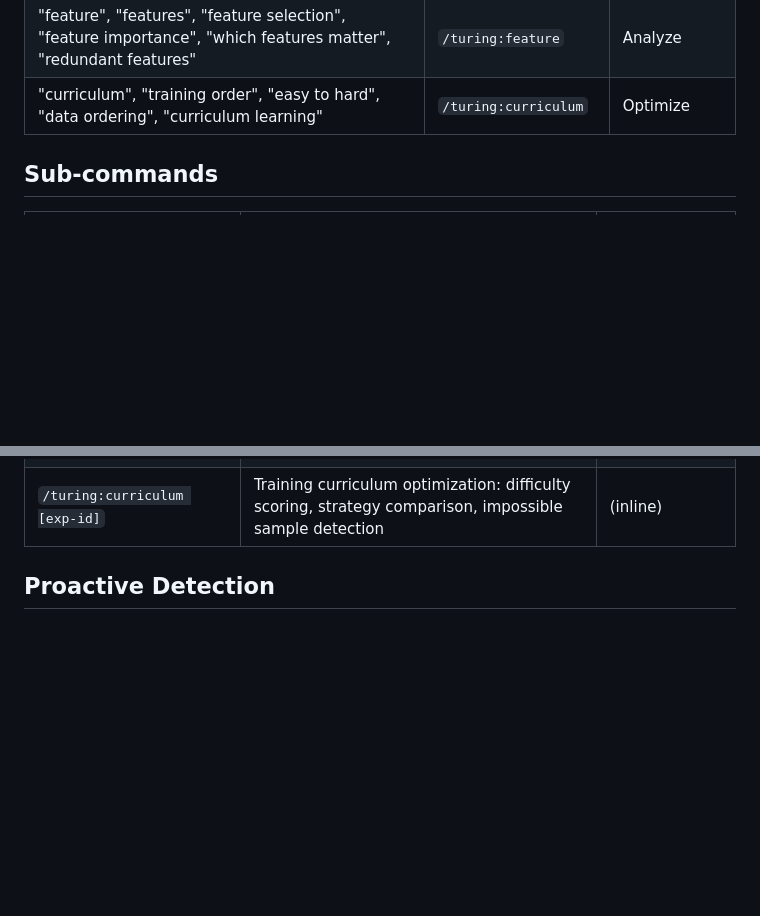
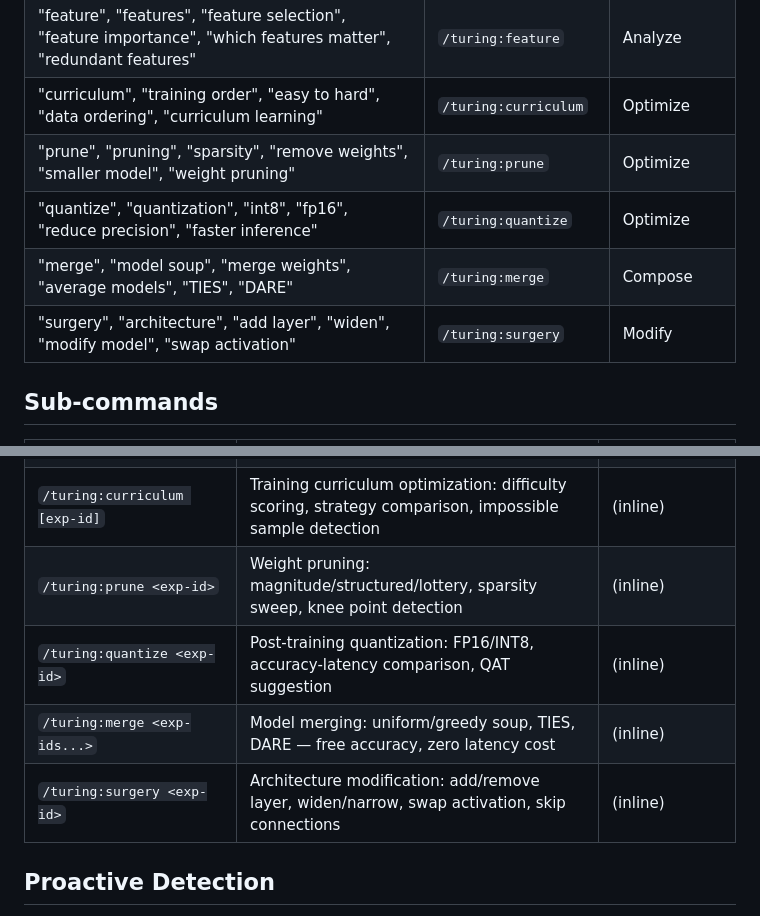
Before and after one commit to ThePyProgrammer/turing, a Markdown page: commands/turing.md, 2 parts joined by grey strips. Drawn GitHub-style; blank space fills up the shorter version.

Commit message:
feat: add prune, quantize, merge, surgery routes to main router
Co-Authored-By: Claude Opus 4.6 (1M context) <noreply@anthropic.com>

```diff
--- a/commands/turing.md
+++ b/commands/turing.md
@@ -58,6 +58,10 @@ You are the Turing ML research router. Detect the user's intent and route to the
 | "calibrate", "calibration", "ECE", "reliability diagram", "overconfident", "probability calibration" | `/turing:calibrate` | Analyze |
 | "feature", "features", "feature selection", "feature importance", "which features matter", "redundant features" | `/turing:feature` | Analyze |
 | "curriculum", "training order", "easy to hard", "data ordering", "curriculum learning" | `/turing:curriculum` | Optimize |
+| "prune", "pruning", "sparsity", "remove weights", "smaller model", "weight pruning" | `/turing:prune` | Optimize |
+| "quantize", "quantization", "int8", "fp16", "reduce precision", "faster inference" | `/turing:quantize` | Optimize |
+| "merge", "model soup", "merge weights", "average models", "TIES", "DARE" | `/turing:merge` | Compose |
+| "surgery", "architecture", "add layer", "widen", "modify model", "swap activation" | `/turing:surgery` | Modify |
 
 ## Sub-commands
 
@@ -112,6 +116,10 @@ You are the Turing ML research router. Detect the user's intent and route to the
 | `/turing:calibrate [exp-id]` | Probability calibration: ECE/MCE, reliability diagrams, Platt/isotonic/temperature scaling | (inline) |
 | `/turing:feature [--method]` | Automated feature selection: multi-method consensus ranking, redundancy, interaction generation | (inline) |
 | `/turing:curriculum [exp-id]` | Training curriculum optimization: difficulty scoring, strategy comparison, impossible sample detection | (inline) |
+| `/turing:prune <exp-id>` | Weight pruning: magnitude/structured/lottery, sparsity sweep, knee point detection | (inline) |
+| `/turing:quantize <exp-id>` | Post-training quantization: FP16/INT8, accuracy-latency comparison, QAT suggestion | (inline) |
+| `/turing:merge <exp-ids...>` | Model merging: uniform/greedy soup, TIES, DARE — free accuracy, zero latency cost | (inline) |
+| `/turing:surgery <exp-id>` | Architecture modification: add/remove layer, widen/narrow, swap activation, skip connections | (inline) |
 
 ## Proactive Detection
 
```
